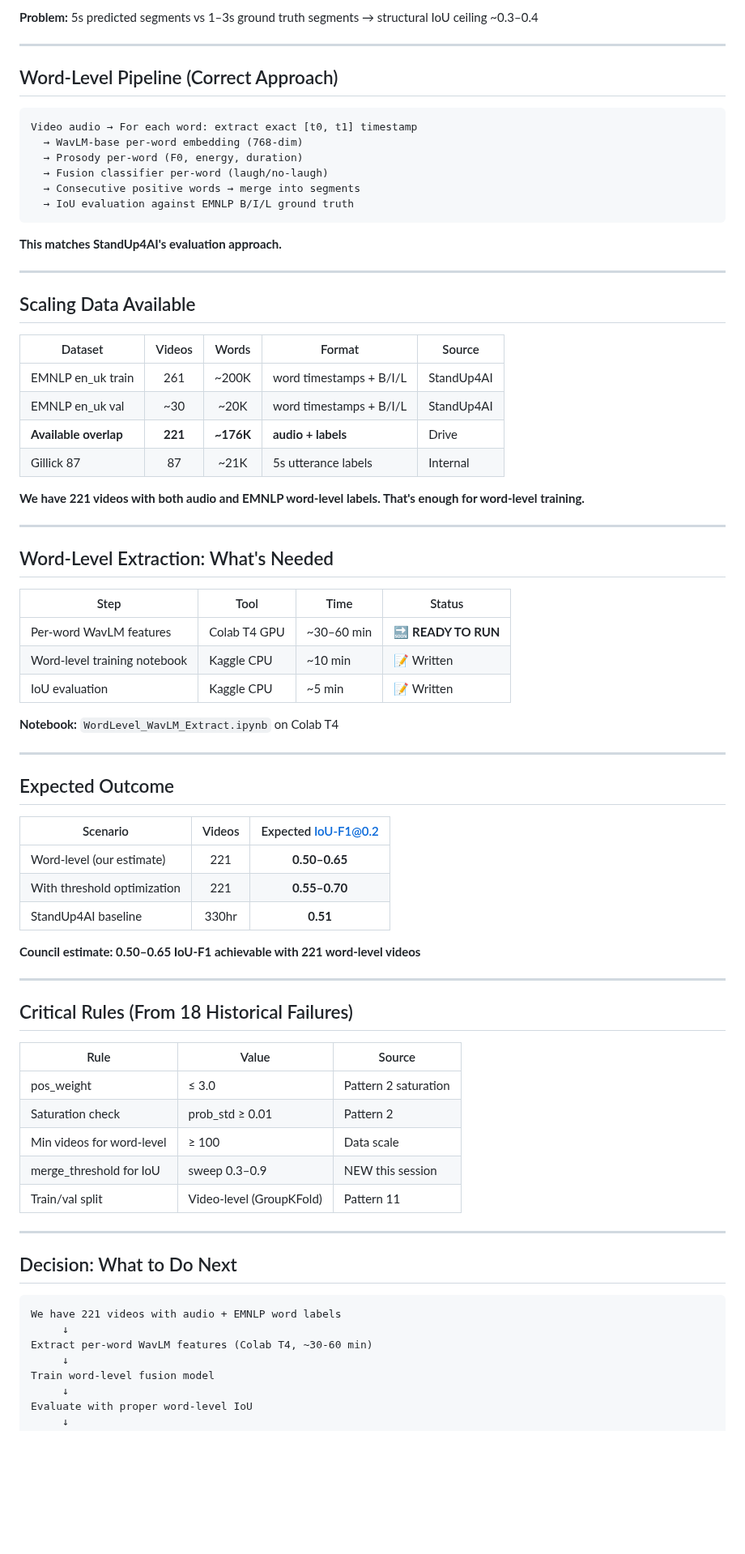
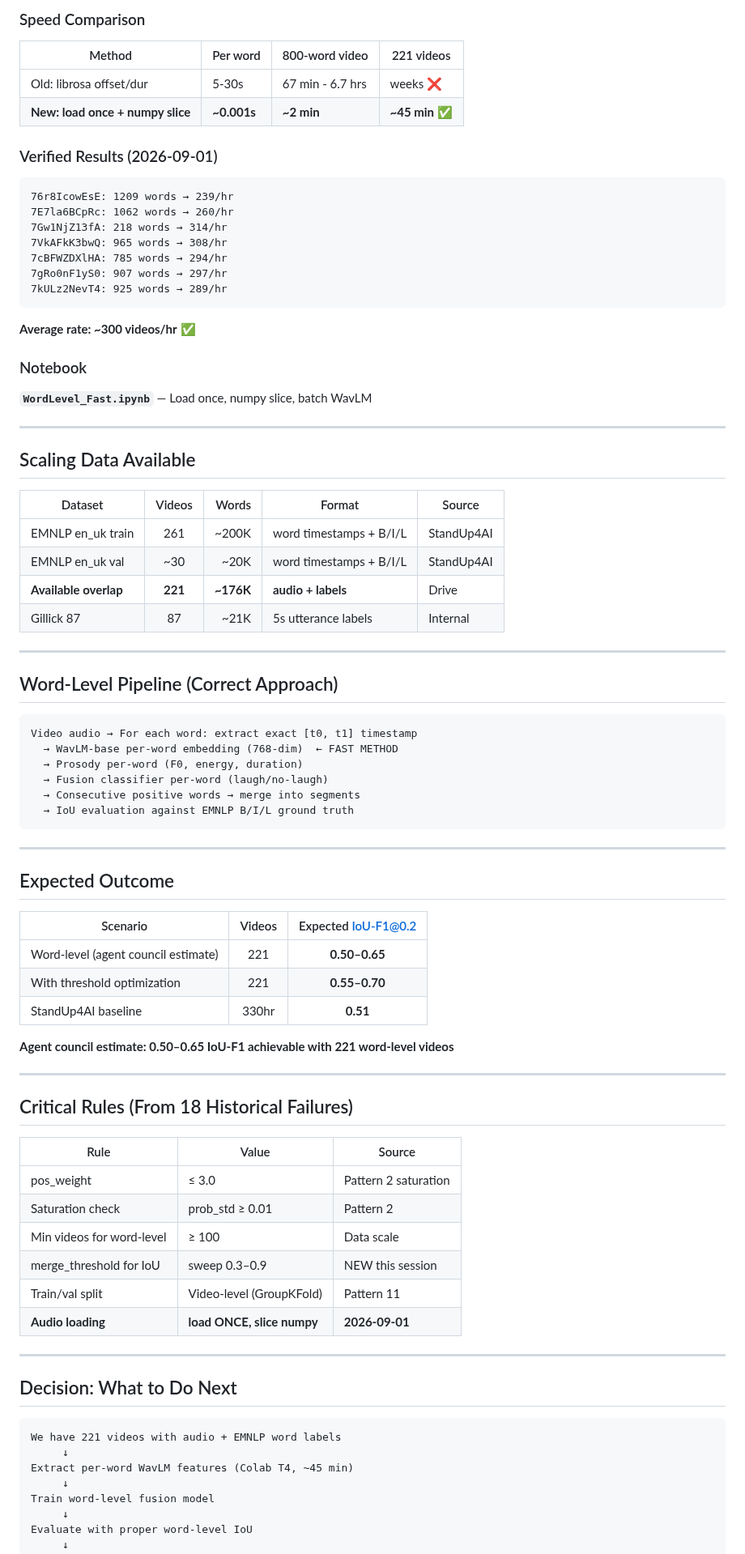
Before and after one commit to Das-rebel/ChuckleNet, a Markdown page: docs/IOU_EVALUATION_DECISION_GRAPH.md, the part around one of its changes. Shown at 81% size. Drawn GitHub-style; blank space fills up the shorter version.

Commit message:
Decision graph: fast extraction method (~300/hr), word-level IoU in progress

````diff
--- a/docs/IOU_EVALUATION_DECISION_GRAPH.md
+++ b/docs/IOU_EVALUATION_DECISION_GRAPH.md
@@ -54,6 +68,36 @@ Video audio → 5s non-overlapping windows
 ```
 
-**Problem:** 5s predicted segments vs 1–3s ground truth segments → structural IoU ceiling ~0.3–0.4
+### Speed Comparison
+| Method | Per word | 800-word video | 221 videos |
+|--------|----------|----------------|------------|
+| Old: librosa offset/dur | 5-30s | 67 min - 6.7 hrs | weeks ❌ |
+| **New: load once + numpy slice** | **~0.001s** | **~2 min** | **~45 min** ✅ |
+
+### Verified Results (2026-09-01)
+```
+76r8IcowEsE: 1209 words → 239/hr
+7E7la6BCpRc: 1062 words → 260/hr
+7Gw1NjZ13fA: 218 words → 314/hr
+7VkAFkK3bwQ: 965 words → 308/hr
+7cBFWZDXlHA: 785 words → 294/hr
+7gRo0nF1yS0: 907 words → 297/hr
+7kULz2NevT4: 925 words → 289/hr
+```
+**Average rate: ~300 videos/hr** ✅
+
+### Notebook
+**`WordLevel_Fast.ipynb`** — Load once, numpy slice, batch WavLM
+
+---
+
+## Scaling Data Available
+
+| Dataset | Videos | Words | Format | Source |
+|---------|:------:|------:|---------|---------|
+| EMNLP en_uk train | 261 | ~200K | word timestamps + B/I/L | StandUp4AI |
+| EMNLP en_uk val | ~30 | ~20K | word timestamps + B/I/L | StandUp4AI |
+| **Available overlap** | **221** | **~176K** | **audio + labels** | Drive |
+| Gillick 87 | 87 | ~21K | 5s utterance labels | Internal |
 
 ---
 
@@ -61,39 +105,12 @@ Video audio → 5s non-overlapping windows
 
 ```
 Video audio → For each word: extract exact [t0, t1] timestamp
-  → WavLM-base per-word embedding (768-dim)
+  → WavLM-base per-word embedding (768-dim)  ← FAST METHOD
   → Prosody per-word (F0, energy, duration)
   → Fusion classifier per-word (laugh/no-laugh)
   → Consecutive positive words → merge into segments
   → IoU evaluation against EMNLP B/I/L ground truth
 ```
-
-**This matches StandUp4AI's evaluation approach.**
-
----
-
-## Scaling Data Available
-
-| Dataset | Videos | Words | Format | Source |
-|---------|:------:|:------:|---------|---------|
-| EMNLP en_uk train | 261 | ~200K | word timestamps + B/I/L | StandUp4AI |
-| EMNLP en_uk val | ~30 | ~20K | word timestamps + B/I/L | StandUp4AI |
-| **Available overlap** | **221** | **~176K** | **audio + labels** | Drive |
-| Gillick 87 | 87 | ~21K | 5s utterance labels | Internal |
-
-**We have 221 videos with both audio and EMNLP word-level labels. That's enough for word-level training.**
-
----
-
-## Word-Level Extraction: What's Needed
-
-| Step | Tool | Time | Status |
-|------|------|------|--------|
-| Per-word WavLM features | Colab T4 GPU | ~30–60 min | 🔜 **READY TO RUN** |
-| Word-level training notebook | Kaggle CPU | ~10 min | 📝 Written |
-| IoU evaluation | Kaggle CPU | ~5 min | 📝 Written |
-
-**Notebook:** `WordLevel_WavLM_Extract.ipynb` on Colab T4
 
 ---
 
@@ -101,11 +118,11 @@ Video audio → For each word: extract exact [t0, t1] timestamp
 
 | Scenario | Videos | Expected IoU-F1@0.2 |
 |----------|:------:|:---------------------:|
-| Word-level (our estimate) | 221 | **0.50–0.65** |
+| Word-level (agent council estimate) | 221 | **0.50–0.65** |
 | With threshold optimization | 221 | **0.55–0.70** |
 | StandUp4AI baseline | 330hr | **0.51** |
 
-**Council estimate: 0.50–0.65 IoU-F1 achievable with 221 word-level videos**
+**Agent council estimate: 0.50–0.65 IoU-F1 achievable with 221 word-level videos**
 
 ---
 
@@ -118,6 +135,7 @@ Video audio → For each word: extract exact [t0, t1] timestamp
 | Min videos for word-level | ≥ 100 | Data scale |
 | merge_threshold for IoU | sweep 0.3–0.9 | NEW this session |
 | Train/val split | Video-level (GroupKFold) | Pattern 11 |
+| **Audio loading** | **load ONCE, slice numpy** | **2026-09-01** |
 
 ---
 
@@ -126,7 +144,7 @@ Video audio → For each word: extract exact [t0, t1] timestamp
 ```
 We have 221 videos with audio + EMNLP word labels
      ↓
-Extract per-word WavLM features (Colab T4, ~30-60 min)
+Extract per-word WavLM features (Colab T4, ~45 min)
      ↓
 Train word-level fusion model
      ↓
````
Also changed, not shown: other parts of docs/IOU_EVALUATION_DECISION_GRAPH.md (+30 -16 lines).
